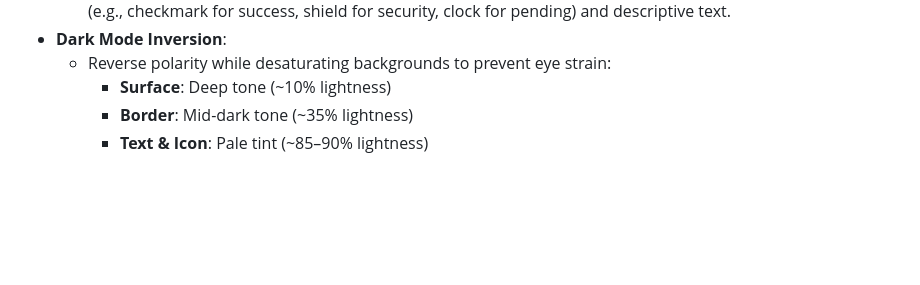
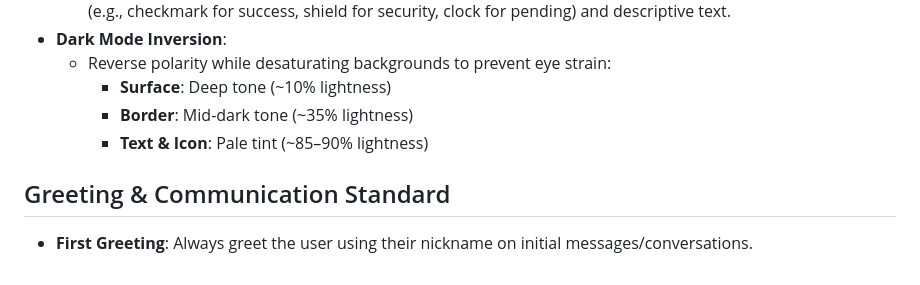
Before and after one commit to johansiedberg/Toarps_Herrklubb, a Markdown page: .agents/AGENTS.md, the part around the change. Drawn GitHub-style; blank space fills up the shorter version.

Commit message:
chore: add greeting standard with nickname to agent rules

```diff
--- a/.agents/AGENTS.md
+++ b/.agents/AGENTS.md
@@ -86,3 +86,6 @@ When colouring banners, badges, callouts, and status notification containers, en
     - **Surface**: Deep tone (~10% lightness)
     - **Border**: Mid-dark tone (~35% lightness)
     - **Text & Icon**: Pale tint (~85–90% lightness)
+
+## Greeting & Communication Standard
+- **First Greeting**: Always greet the user using their nickname on initial messages/conversations.
```
